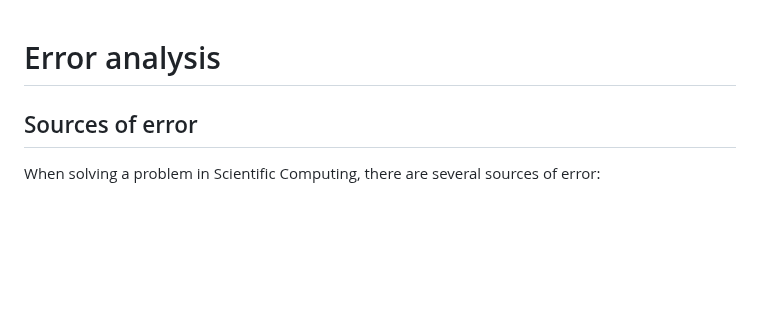
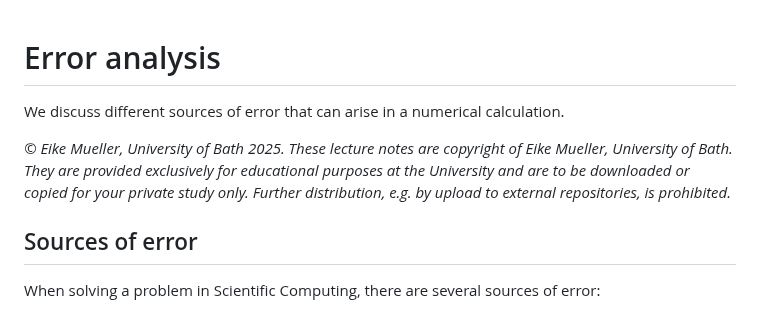
Before and after one commit to eikehmueller/ma32070, a Markdown page: lectures/ErrorAnalysis.md, the part around the change. GitHub-like rendering; blank space fills up the shorter version.

Commit message:
Added copyright statement

```diff
--- a/lectures/ErrorAnalysis.md
+++ b/lectures/ErrorAnalysis.md
@@ -1,5 +1,7 @@
 # Error analysis
+We discuss different sources of error that can arise in a numerical calculation.
 
+*&#169; Eike Mueller, University of Bath 2025. These lecture notes are copyright of Eike Mueller, University of Bath. They are provided exclusively for educational purposes at the University and are to be downloaded or copied for your private study only. Further distribution, e.g. by upload to external repositories, is prohibited.*
 ## Sources of error
 When solving a problem in Scientific Computing, there are several sources of error:
 
```
